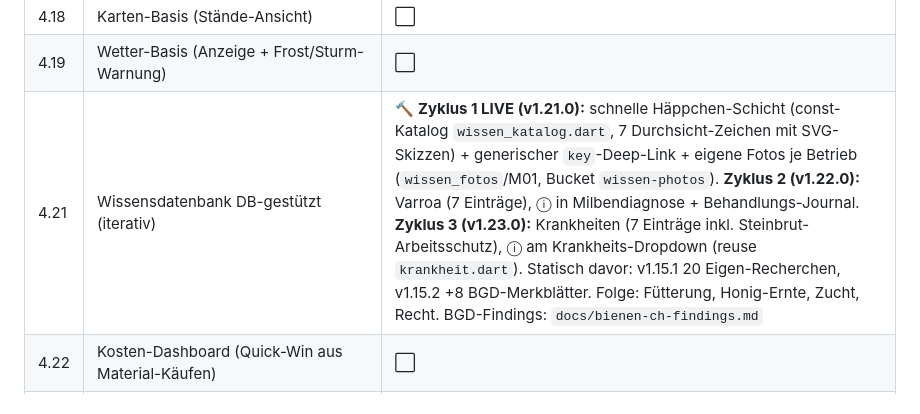
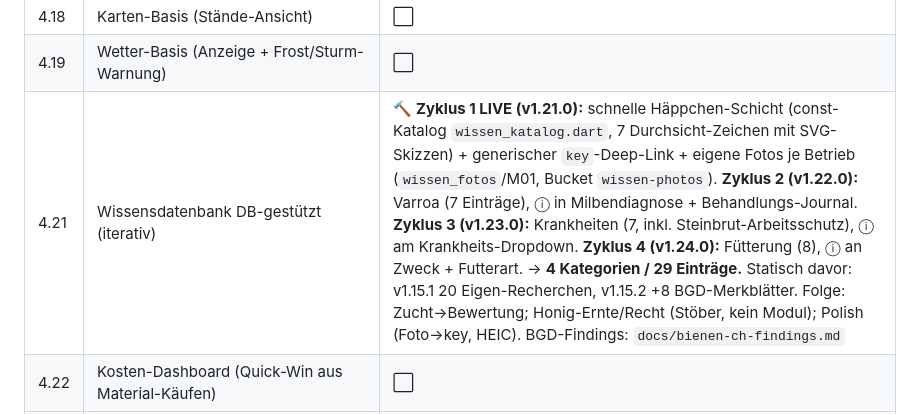
Before and after one commit to DanielProyer/bienen-app, a Markdown page: docs/roadmap-app.md, the part around the change. Rendered like a GitHub page.

```diff
--- a/docs/roadmap-app.md
+++ b/docs/roadmap-app.md
@@ -42,7 +42,7 @@
 | 4.15 | Volk-Ausfall & Desinfektion | ⬜ |
 | 4.18 | Karten-Basis (Stände-Ansicht) | ⬜ |
 | 4.19 | Wetter-Basis (Anzeige + Frost/Sturm-Warnung) | ⬜ |
-| 4.21 | Wissensdatenbank DB-gestützt (iterativ) | 🔨 **Zyklus 1 LIVE (v1.21.0):** schnelle Häppchen-Schicht (const-Katalog `wissen_katalog.dart`, 7 Durchsicht-Zeichen mit SVG-Skizzen) + generischer `key`-Deep-Link + eigene Fotos je Betrieb (`wissen_fotos`/M01, Bucket `wissen-photos`). **Zyklus 2 (v1.22.0):** Varroa (7 Einträge), ⓘ in Milbendiagnose + Behandlungs-Journal. **Zyklus 3 (v1.23.0):** Krankheiten (7 Einträge inkl. Steinbrut-Arbeitsschutz), ⓘ am Krankheits-Dropdown (reuse `krankheit.dart`). Statisch davor: v1.15.1 20 Eigen-Recherchen, v1.15.2 +8 BGD-Merkblätter. Folge: Fütterung, Honig-Ernte, Zucht, Recht. BGD-Findings: `docs/bienen-ch-findings.md` |
+| 4.21 | Wissensdatenbank DB-gestützt (iterativ) | 🔨 **Zyklus 1 LIVE (v1.21.0):** schnelle Häppchen-Schicht (const-Katalog `wissen_katalog.dart`, 7 Durchsicht-Zeichen mit SVG-Skizzen) + generischer `key`-Deep-Link + eigene Fotos je Betrieb (`wissen_fotos`/M01, Bucket `wissen-photos`). **Zyklus 2 (v1.22.0):** Varroa (7 Einträge), ⓘ in Milbendiagnose + Behandlungs-Journal. **Zyklus 3 (v1.23.0):** Krankheiten (7, inkl. Steinbrut-Arbeitsschutz), ⓘ am Krankheits-Dropdown. **Zyklus 4 (v1.24.0):** Fütterung (8), ⓘ an Zweck + Futterart. → **4 Kategorien / 29 Einträge.** Statisch davor: v1.15.1 20 Eigen-Recherchen, v1.15.2 +8 BGD-Merkblätter. Folge: Zucht→Bewertung; Honig-Ernte/Recht (Stöber, kein Modul); Polish (Foto→key, HEIC). BGD-Findings: `docs/bienen-ch-findings.md` |
 | 4.22 | Kosten-Dashboard (Quick-Win aus Material-Käufen) | ⬜ |
 | 4.23 | **Recht & Rückverfolgbarkeit** — Compliance-Checkliste, Bestandeskontrolle, Journal-Export (Pflicht) | ⬜ |
 | 4.24 | Kontakt-/Notfall-Hub | ⬜ |
```
Also changed, not shown: ToDo.md (+6 -2 lines), docs/decision-log.md (+4 -0 lines).
